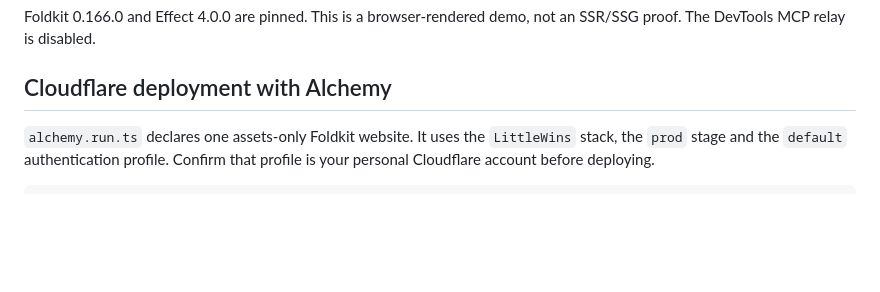
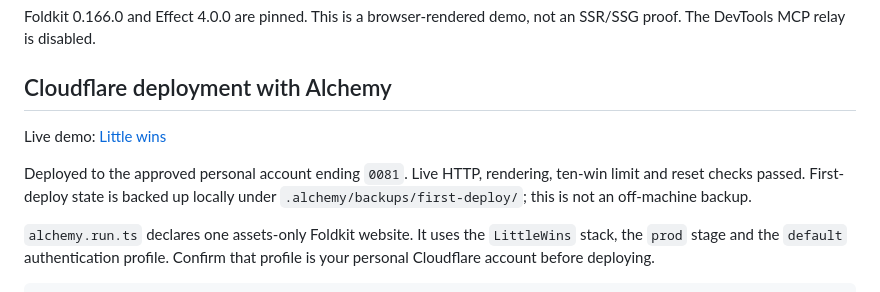
Before and after one commit to NigelThorne/foldkit-demo, a Markdown page: README.md, the part around the change. GitHub-like rendering; blank space fills up the shorter version.

Commit message:
Record verified Cloudflare demo deployment

````diff
--- a/README.md
+++ b/README.md
@@ -40,6 +40,10 @@ Foldkit 0.166.0 and Effect 4.0.0 are pinned. This is a browser-rendered demo, no
 
 ## Cloudflare deployment with Alchemy
 
+Live demo: [Little wins](https://littlewins-website-prod-emrpru6kgj4uf3uk.rapid-bush-3b2c.workers.dev)
+
+Deployed to the approved personal account ending `0081`. Live HTTP, rendering, ten-win limit and reset checks passed. First-deploy state is backed up locally under `.alchemy/backups/first-deploy/`; this is not an off-machine backup.
+
 `alchemy.run.ts` declares one assets-only Foldkit website. It uses the `LittleWins` stack, the `prod` stage and the `default` authentication profile. Confirm that profile is your personal Cloudflare account before deploying.
 
 ```sh
````
